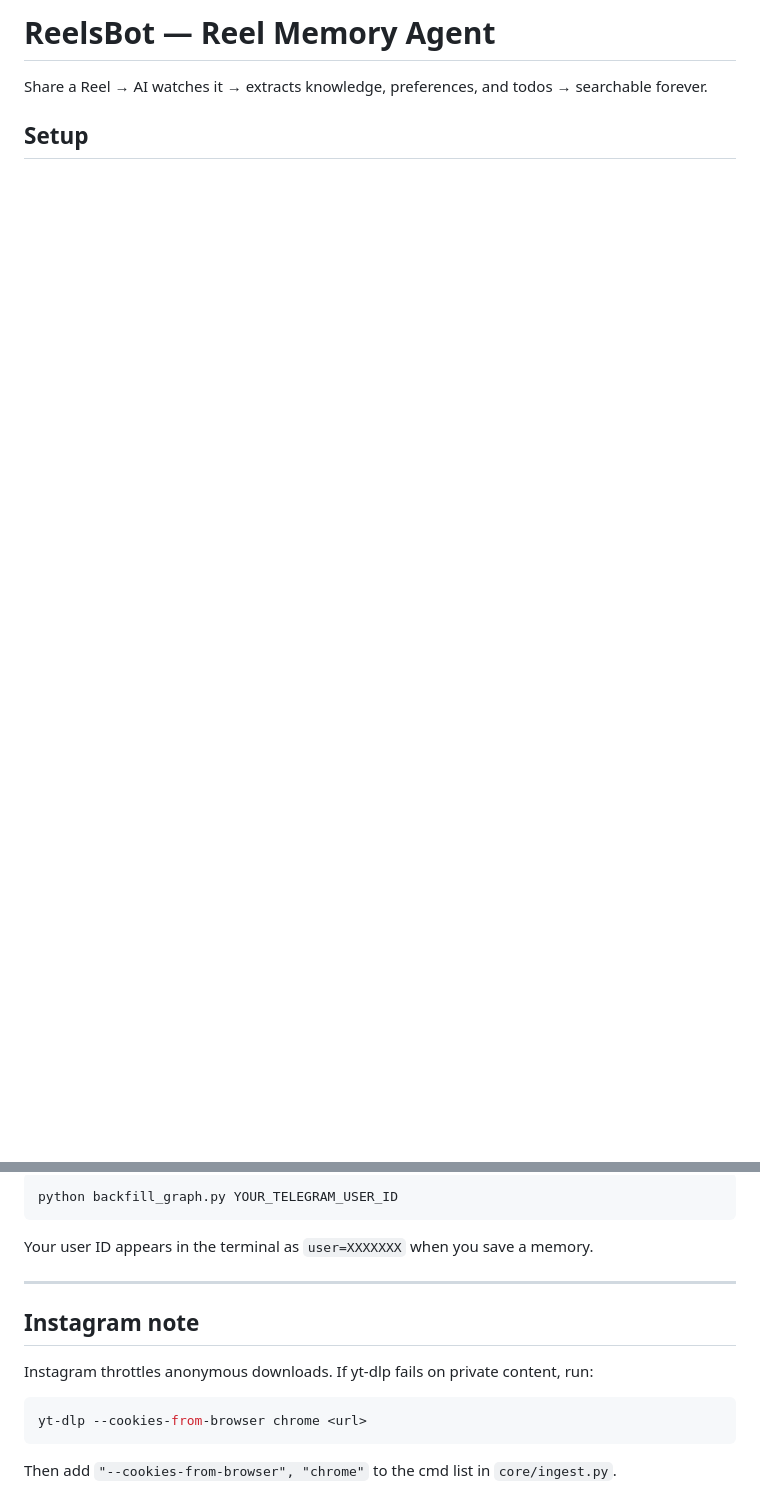
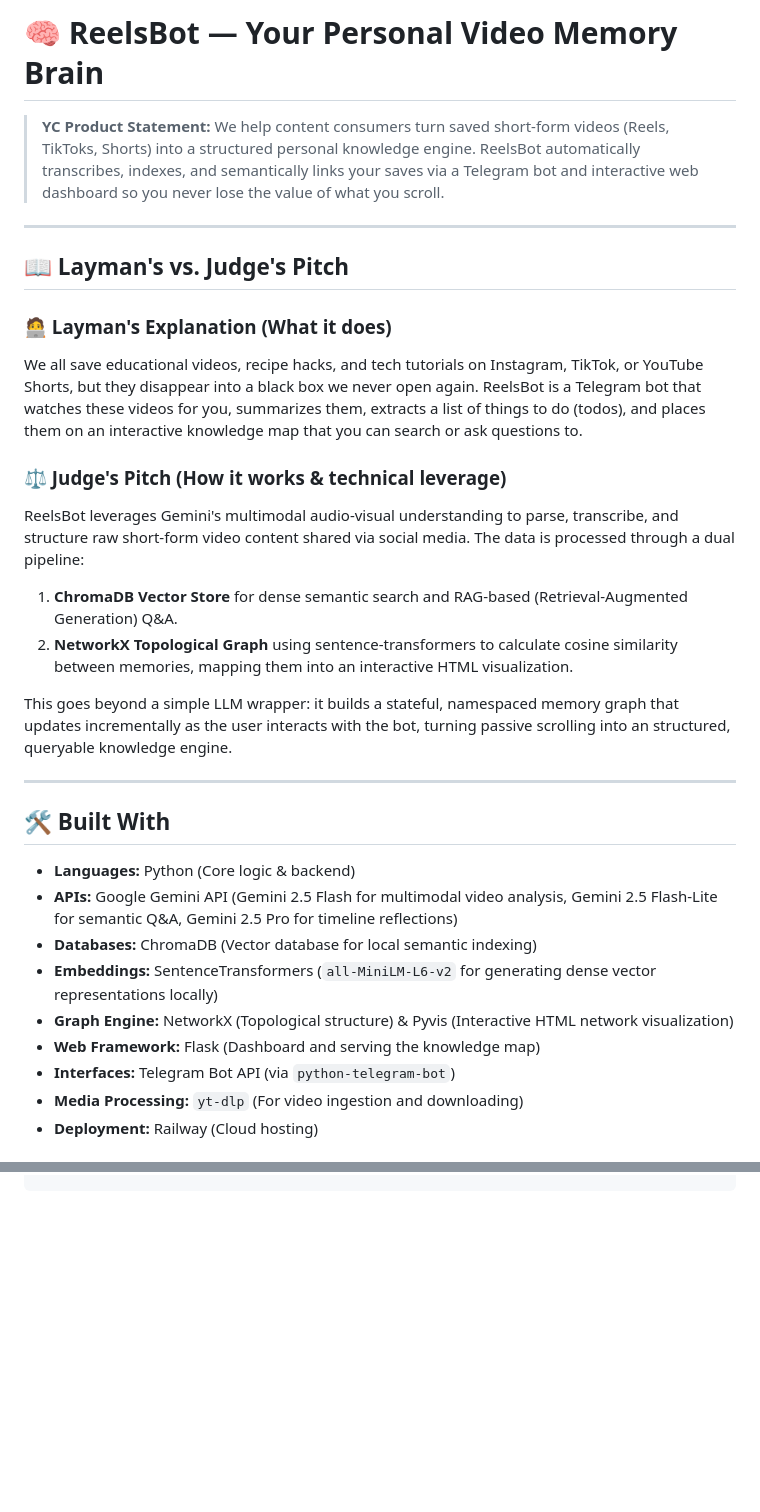
Before and after one commit to 7evennnn/reelsbot, a Markdown page: README.md, 2 parts joined by grey strips. GitHub-like rendering; blank space fills up the shorter version.

````diff
--- a/README.md
+++ b/README.md
@@ -1,5 +1,32 @@
-# ReelsBot — Reel Memory Agent
+# 🧠 ReelsBot — Your Personal Video Memory Brain
 
-Share a Reel → AI watches it → extracts knowledge, preferences, and todos → searchable forever.
+> **YC Product Statement:** We help content consumers turn saved short-form videos (Reels, TikToks, Shorts) into a structured personal knowledge engine. ReelsBot automatically transcribes, indexes, and semantically links your saves via a Telegram bot and interactive web dashboard so you never lose the value of what you scroll.
 
-## Setup
+---
+
+## 📖 Layman's vs. Judge's Pitch
+
+### 🧑‍💻 Layman's Explanation (What it does)
+We all save educational videos, recipe hacks, and tech tutorials on Instagram, TikTok, or YouTube Shorts, but they disappear into a black box we never open again. ReelsBot is a Telegram bot that watches these videos for you, summarizes them, extracts a list of things to do (todos), and places them on an interactive knowledge map that you can search or ask questions to.
+
+### ⚖️ Judge's Pitch (How it works & technical leverage)
+ReelsBot leverages Gemini's multimodal audio-visual understanding to parse, transcribe, and structure raw short-form video content shared via social media. The data is processed through a dual pipeline:
+1. **ChromaDB Vector Store** for dense semantic search and RAG-based (Retrieval-Augmented Generation) Q&A.
+2. **NetworkX Topological Graph** using sentence-transformers to calculate cosine similarity between memories, mapping them into an interactive HTML visualization.
+
+This goes beyond a simple LLM wrapper: it builds a stateful, namespaced memory graph that updates incrementally as the user interacts with the bot, turning passive scrolling into an structured, queryable knowledge engine.
+
+---
+
+## 🛠️ Built With
+
+*   **Languages:** Python (Core logic & backend)
+*   **APIs:** Google Gemini API (Gemini 2.5 Flash for multimodal video analysis, Gemini 2.5 Flash-Lite for semantic Q&A, Gemini 2.5 Pro for timeline reflections)
+*   **Databases:** ChromaDB (Vector database for local semantic indexing)
+*   **Embeddings:** SentenceTransformers (`all-MiniLM-L6-v2` for generating dense vector representations locally)
+*   **Graph Engine:** NetworkX (Topological structure) & Pyvis (Interactive HTML network visualization)
+*   **Web Framework:** Flask (Dashboard and serving the knowledge map)
+*   **Interfaces:** Telegram Bot API (via `python-telegram-bot`)
+*   **Media Processing:** `yt-dlp` (For video ingestion and downloading)
+*   **Deployment:** Railway (Cloud hosting)
+
@@ -104,17 +135,0 @@ If you saved memories before the graph module was added, run once:
-```bash
-python backfill_graph.py YOUR_TELEGRAM_USER_ID
-```
-
-Your user ID appears in the terminal as `user=XXXXXXX` when you save a memory.
-
----
-
-## Instagram note
-
-Instagram throttles anonymous downloads. If yt-dlp fails on private content, run:
-
-```bash
-yt-dlp --cookies-from-browser chrome <url>
-```
-
-Then add `"--cookies-from-browser", "chrome"` to the cmd list in `core/ingest.py`.
````
Also changed, not shown: other parts of README.md (+69 -64 lines).
